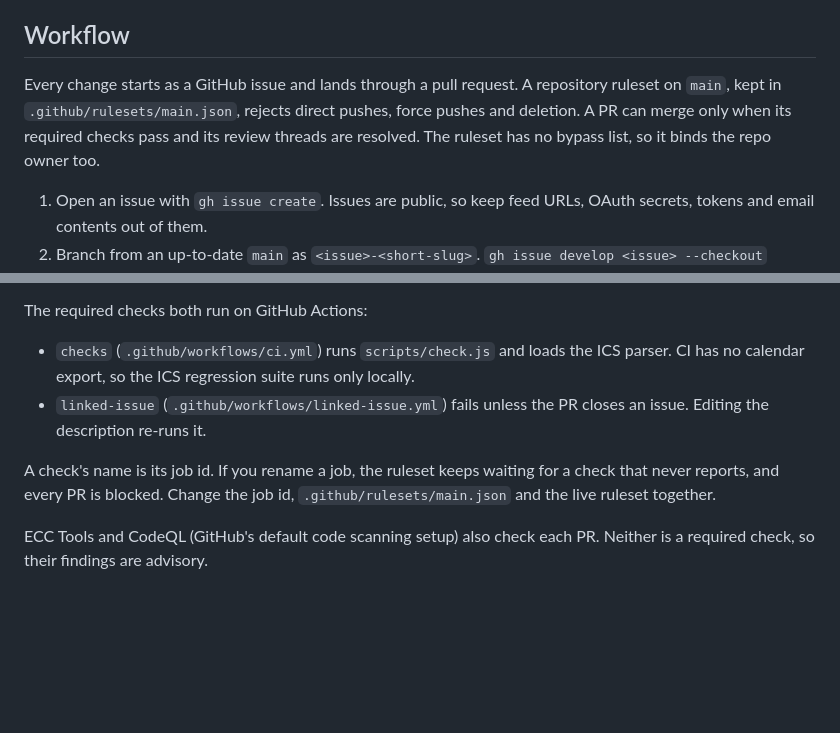
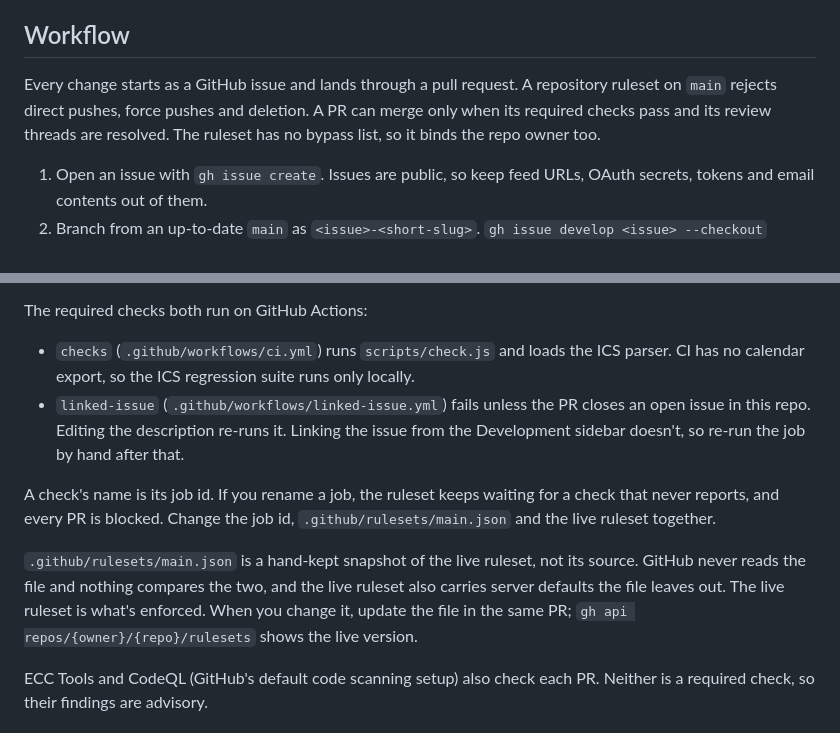
Before and after one commit to PratyushBhattacharya1/Custom-Desktop-Widgets, a Markdown page: AGENTS.md, 2 parts joined by grey strips. Rendered like a GitHub page; blank space fills up the shorter version.

Commit message:
Document the stricter linked-issue gate and the ruleset snapshot
AGENTS.md said linked-issue passes for any closing issue and called
.github/rulesets/main.json the place the ruleset is kept. The check now
needs an open issue in this repo, and linking one from the Development
sidebar doesn't re-run it. GitHub never reads the ruleset file, so it
can drift from the live ruleset, which is what's enforced. Say so, and
how to read the live version.

Docs only.

```diff
--- a/AGENTS.md
+++ b/AGENTS.md
@@ -23,7 +23,7 @@ node --check path/to/file.js                  # syntax check
 
 ## Workflow
 
-Every change starts as a GitHub issue and lands through a pull request. A repository ruleset on `main`, kept in `.github/rulesets/main.json`, rejects direct pushes, force pushes and deletion. A PR can merge only when its required checks pass and its review threads are resolved. The ruleset has no bypass list, so it binds the repo owner too.
+Every change starts as a GitHub issue and lands through a pull request. A repository ruleset on `main` rejects direct pushes, force pushes and deletion. A PR can merge only when its required checks pass and its review threads are resolved. The ruleset has no bypass list, so it binds the repo owner too.
 
 1. Open an issue with `gh issue create`. Issues are public, so keep feed URLs, OAuth secrets, tokens and email contents out of them.
 2. Branch from an up-to-date `main` as `<issue>-<short-slug>`. `gh issue develop <issue> --checkout` creates the branch and links it to the issue.
@@ -34,9 +34,11 @@ Every change starts as a GitHub issue and lands through a pull request. A reposi
 The required checks both run on GitHub Actions:
 
 - `checks` (`.github/workflows/ci.yml`) runs `scripts/check.js` and loads the ICS parser. CI has no calendar export, so the ICS regression suite runs only locally.
-- `linked-issue` (`.github/workflows/linked-issue.yml`) fails unless the PR closes an issue. Editing the description re-runs it.
+- `linked-issue` (`.github/workflows/linked-issue.yml`) fails unless the PR closes an open issue in this repo. Editing the description re-runs it. Linking the issue from the Development sidebar doesn't, so re-run the job by hand after that.
 
 A check's name is its job id. If you rename a job, the ruleset keeps waiting for a check that never reports, and every PR is blocked. Change the job id, `.github/rulesets/main.json` and the live ruleset together.
+
+`.github/rulesets/main.json` is a hand-kept snapshot of the live ruleset, not its source. GitHub never reads the file and nothing compares the two, and the live ruleset also carries server defaults the file leaves out. The live ruleset is what's enforced. When you change it, update the file in the same PR; `gh api repos/{owner}/{repo}/rulesets` shows the live version.
 
 ECC Tools and CodeQL (GitHub's default code scanning setup) also check each PR. Neither is a required check, so their findings are advisory.
 
```
